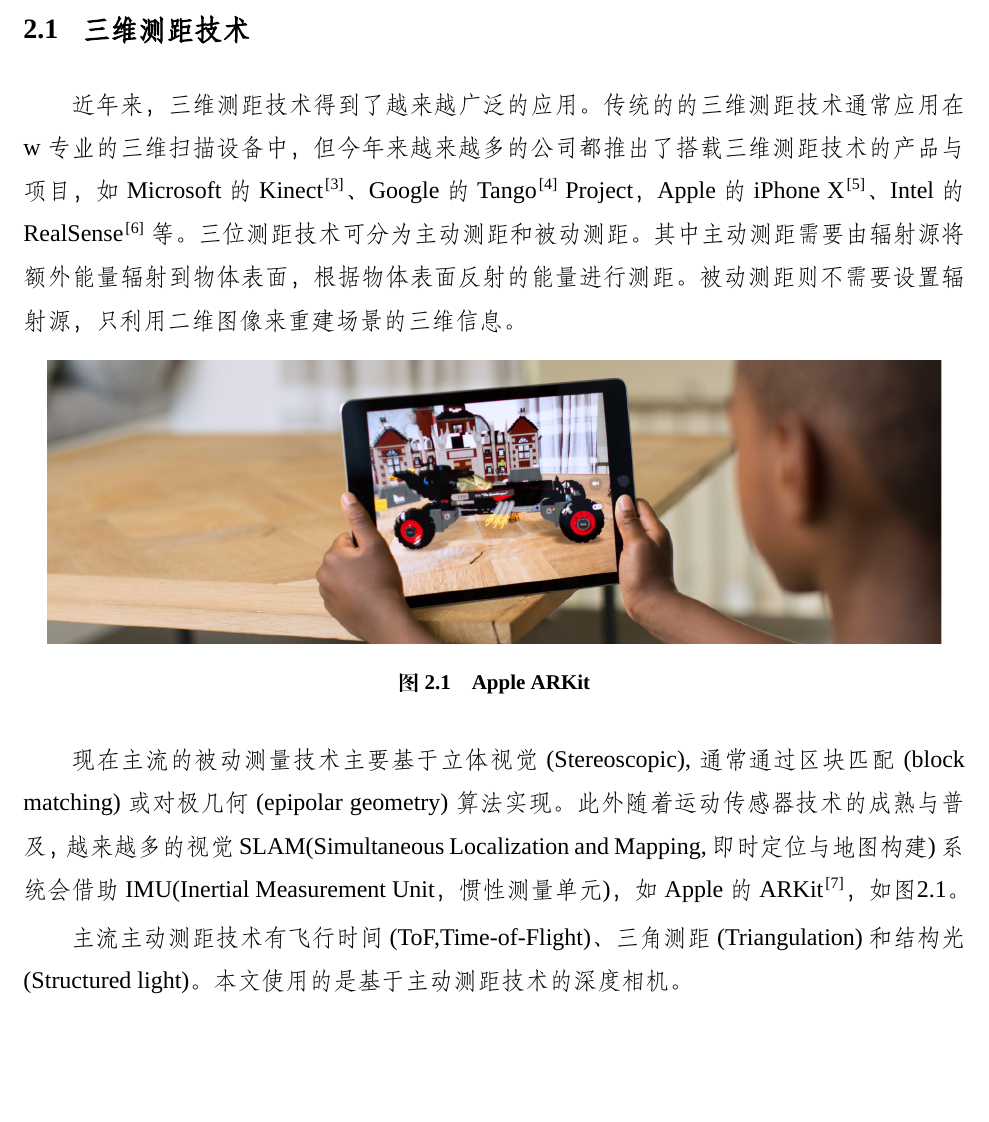
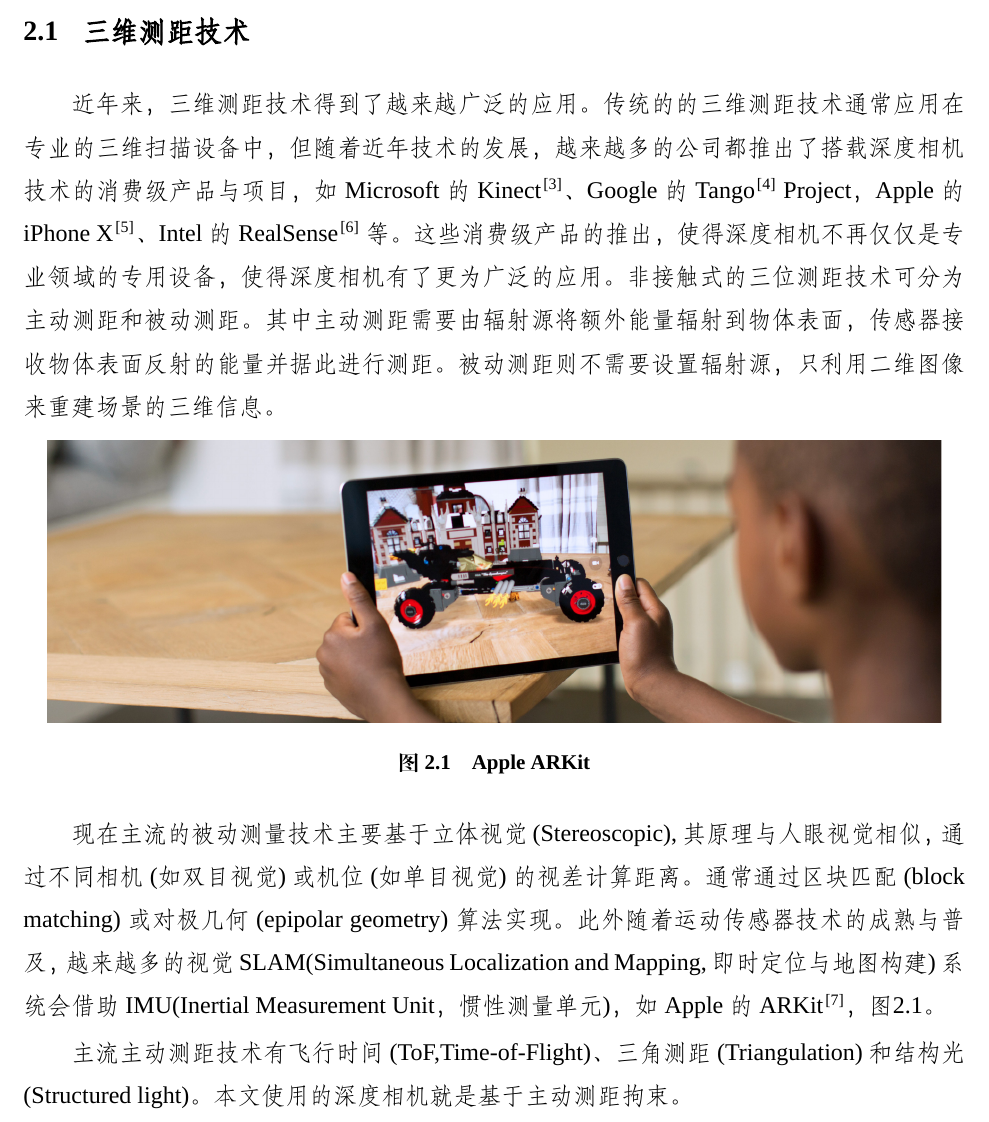
Before and after one commit to SwordWong/Master-thesis, a LaTeX thesis (paper.tex, which reads Chapters/chap2/chap2_1.tex): part of page 9 of 13 before the commit and part of page 9 of 12 after it, cut so that both start at the same text, the shorter picture padded with empty space. Compiled offline with XeLaTeX; a missing font is replaced by an installed copy or a similar font.

Commit message:
修改了测距技术相关工作
修改了文本并添加了部分图片

```diff
--- a/Chapters/chap2/chap2_1.tex
+++ b/Chapters/chap2/chap2_1.tex
@@ -1,12 +1,13 @@
 \section{三维测距技术}
 近年来，三维测距技术得到了越来越广泛的应用。
-传统的的三维测距技术通常应用在w专业的三维扫描设备中，
-但今年来越来越多的公司都推出了搭载三维测距技术的产品与项目，
+传统的的三维测距技术通常应用在专业的三维扫描设备中，
+但随着近年技术的发展，越来越多的公司都推出了搭载深度相机技术的消费级产品与项目，
 如Microsoft的Kinect\cite{microsoft_kinect}、
 Google的Tango\cite{google_tango} Project，
 Apple的iPhone X\cite{apple_iphoneX}、Intel的RealSense\cite{intel_realsense}等。
-三位测距技术可分为主动测距和被动测距。其中主动测距需要由辐射源将额外能量辐射到物体表面，
-根据物体表面反射的能量进行测距。被动测距则不需要设置辐射源，只利用二维图像来重建场景的三维信息。
+这些消费级产品的推出，使得深度相机不再仅仅是专业领域的专用设备，使得深度相机有了更为广泛的应用。
+非接触式的三位测距技术可分为主动测距和被动测距。其中主动测距需要由辐射源将额外能量辐射到物体表面，
+传感器接收物体表面反射的能量并据此进行测距。被动测距则不需要设置辐射源，只利用二维图像来重建场景的三维信息。
 
 \begin{figure}[h]
     \centering
@@ -14,11 +15,13 @@ Apple的iPhone X\cite{apple_iphoneX}、Intel的RealSense\cite{intel_realsense}
     \caption{Apple ARKit}
     \label{arkit}
 \end{figure}
-现在主流的被动测量技术主要基于立体视觉(Stereoscopic),通常通过区块匹配(block matching)或对极几何(epipolar geometry)算法实现。
+现在主流的被动测量技术主要基于立体视觉(Stereoscopic),其原理与人眼视觉相似，
+通过不同相机(如双目视觉)或机位(如单目视觉)的视差计算距离。
+通常通过区块匹配(block matching)或对极几何(epipolar geometry)算法实现。
 此外随着运动传感器技术的成熟与普及，
 越来越多的视觉SLAM(Simultaneous Localization and Mapping,即时定位与地图构建)系统会借助
-IMU(Inertial Measurement Unit，惯性测量单元)，如Apple的ARKit\cite{apple_arkit}，如图\ref{arkit}。
+IMU(Inertial Measurement Unit，惯性测量单元)，如Apple的ARKit\cite{apple_arkit}，图\ref{arkit}。
 
 主流主动测距技术有飞行时间(ToF,Time-of-Flight)、
-三角测距(Triangulation)和结构光(Structured light)。本文使用的是基于主动测距技术的深度相机。
+三角测距(Triangulation)和结构光(Structured light)。本文使用的深度相机就是基于主动测距拘束。
 \subsection{飞行时间测距}
```
Also changed, not shown: Pictures/kinect_v1.png (added), Pictures/kinect_v1_v2.eps (added), Pictures/kinect_v1_v2.jpg (added), Pictures/kinect_v2.jpg (added), Chapters/chap2/chap2_1.tex (20 more changed lines).
